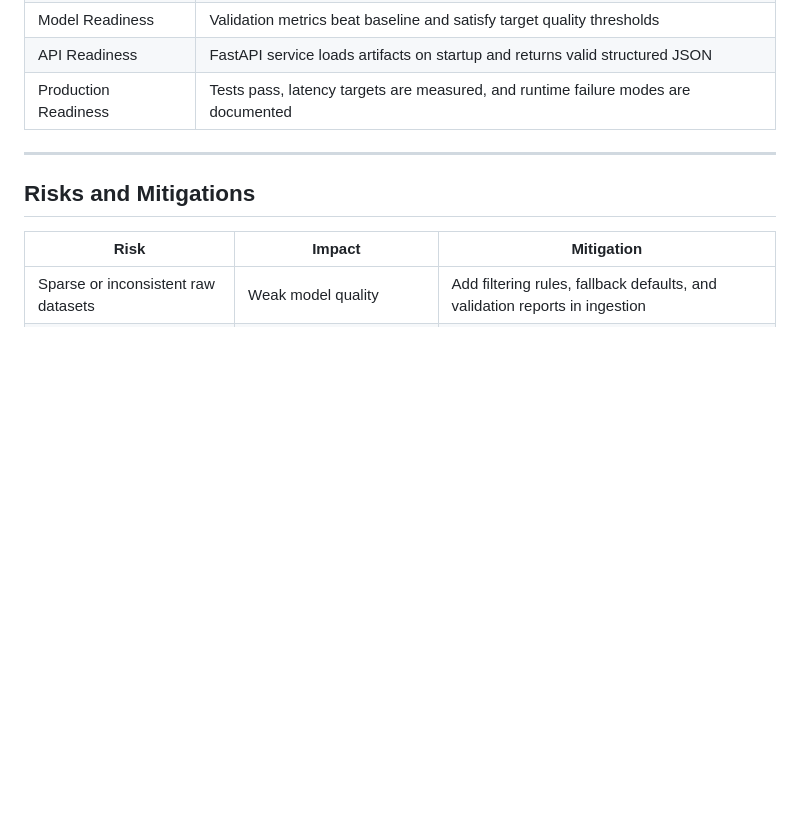
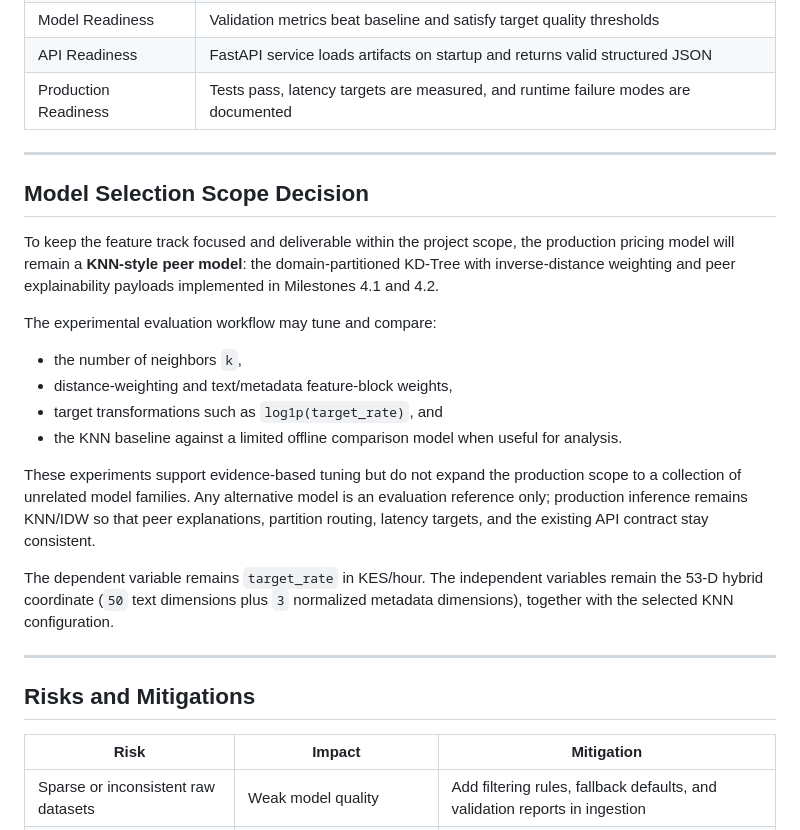
Before and after one commit to tyejaedon/Price-Optimization-Model, a Markdown page: docs/Blueprint.md, the part around the change. Drawn GitHub-style; blank space fills up the shorter version.

Commit message:
docs: record KNN production scope decision
Document KNN/IDW as the production approach and bound broader experiments to offline tuning and comparison only.

Refs #12

```diff
--- a/docs/Blueprint.md
+++ b/docs/Blueprint.md
@@ -114,6 +114,23 @@ Detailed issue definitions for each milestone live in `Docs/Project_Milestones_a
 
 ---
 
+## Model Selection Scope Decision
+
+To keep the feature track focused and deliverable within the project scope, the production pricing model will remain a **KNN-style peer model**: the domain-partitioned KD-Tree with inverse-distance weighting and peer explainability payloads implemented in Milestones 4.1 and 4.2.
+
+The experimental evaluation workflow may tune and compare:
+
+- the number of neighbors `k`,
+- distance-weighting and text/metadata feature-block weights,
+- target transformations such as `log1p(target_rate)`, and
+- the KNN baseline against a limited offline comparison model when useful for analysis.
+
+These experiments support evidence-based tuning but do not expand the production scope to a collection of unrelated model families. Any alternative model is an evaluation reference only; production inference remains KNN/IDW so that peer explanations, partition routing, latency targets, and the existing API contract stay consistent.
+
+The dependent variable remains `target_rate` in KES/hour. The independent variables remain the 53-D hybrid coordinate (`50` text dimensions plus `3` normalized metadata dimensions), together with the selected KNN configuration.
+
+---
+
 ## Risks and Mitigations
 
 | Risk | Impact | Mitigation |
```
Also changed, not shown: docs/Project_Milestones_and_Issues.md (+14 -0 lines).
